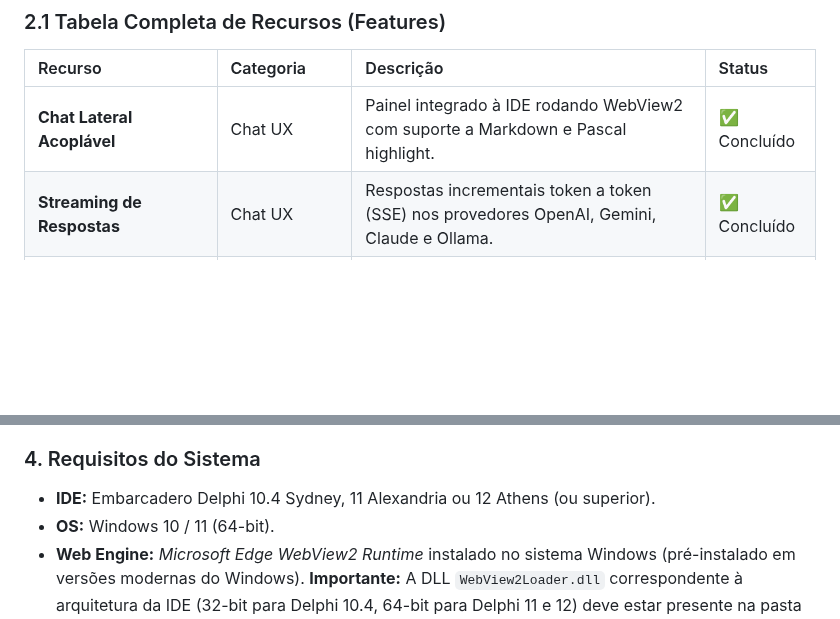
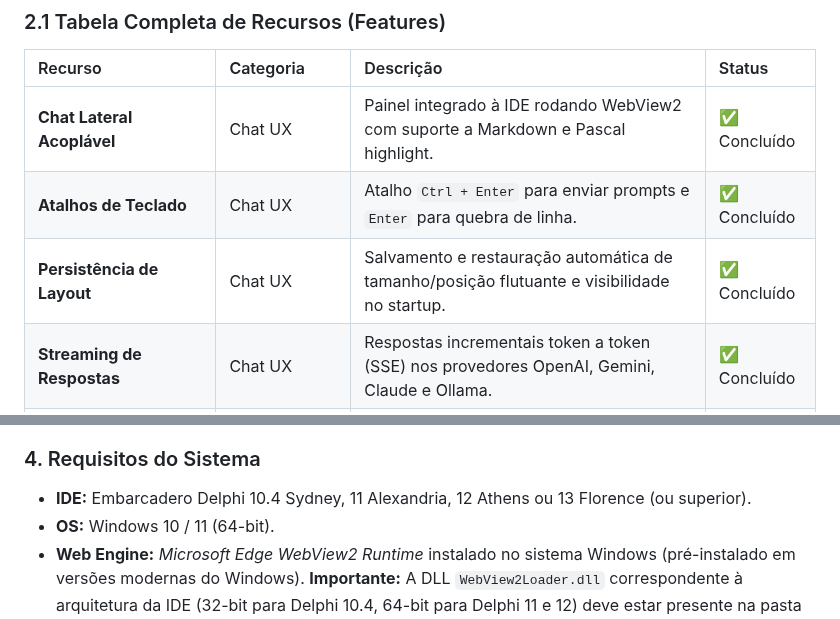
Before and after one commit to onyxadm/RadIA-Plugin, a Markdown page: README.md, 2 parts joined by grey strips. GitHub-like rendering; blank space fills up the shorter version.

Commit message:
docs: update Delphi version compatibility and add keyboard shortcuts and layout persistence features

```diff
--- a/README.md
+++ b/README.md
@@ -40,6 +40,8 @@
 | Recurso | Categoria | Descrição | Status |
 | :--- | :--- | :--- | :--- |
 | **Chat Lateral Acoplável** | Chat UX | Painel integrado à IDE rodando WebView2 com suporte a Markdown e Pascal highlight. | ✅ Concluído |
+| **Atalhos de Teclado** | Chat UX | Atalho `Ctrl + Enter` para enviar prompts e `Enter` para quebra de linha. | ✅ Concluído |
+| **Persistência de Layout** | Chat UX | Salvamento e restauração automática de tamanho/posição flutuante e visibilidade no startup. | ✅ Concluído |
 | **Streaming de Respostas** | Chat UX | Respostas incrementais token a token (SSE) nos provedores OpenAI, Gemini, Claude e Ollama. | ✅ Concluído |
 | **Histórico de Chat Persistente** | Chat UX | Salvamento automático e restauração de sessões anteriores de chat em JSON. | ✅ Concluído |
 | **Histórico de Prompts (↑/↓)** | Chat UX | Navegação rápida pelos prompts enviados anteriormente usando as setas do teclado. | ✅ Concluído |
@@ -67,7 +69,7 @@ A interface utiliza uma arquitetura híbrida:
 2.  **Motor WebView2 (Edge):** Exibe as mensagens e respostas da IA utilizando HTML5, CSS e JS locais (Marked.js para Markdown e Prism.js para realce de sintaxe). A interface se adapta automaticamente ao tema da IDE (Light/Dark) e roda de forma fluida sem congelar a IDE.
 
 ### 4. Requisitos do Sistema
-*   **IDE:** Embarcadero Delphi 10.4 Sydney, 11 Alexandria ou 12 Athens (ou superior).
+*   **IDE:** Embarcadero Delphi 10.4 Sydney, 11 Alexandria, 12 Athens ou 13 Florence (ou superior).
 *   **OS:** Windows 10 / 11 (64-bit).
 *   **Web Engine:** *Microsoft Edge WebView2 Runtime* instalado no sistema Windows (pré-instalado em versões modernas do Windows). **Importante:** A DLL `WebView2Loader.dll` correspondente à arquitetura da IDE (32-bit para Delphi 10.4, 64-bit para Delphi 11 e 12) deve estar presente na pasta `bin` da instalação do Delphi (ex: `C:\Program Files (x86)\Embarcadero\Studio\<versao>\bin`) ou no PATH do sistema.
 *   **API Keys:** Chaves de desenvolvedor ativas obtidas em seus respectivos consoles: [Google AI Studio](https://aistudio.google.com/) (Gemini), [OpenAI Platform](https://platform.openai.com/) (ChatGPT), [Anthropic Console](https://console.anthropic.com/) (Claude), [DeepSeek Console](https://platform.deepseek.com/) e [Groq Console](https://console.groq.com/). Para uso local/rede com o **Ollama**, certifique-se de que a instância do servidor Ollama está ativa no endereço configurado (ex: `http://localhost:11434`).
```
Also changed, not shown: README.en.md (+3 -1 lines).
